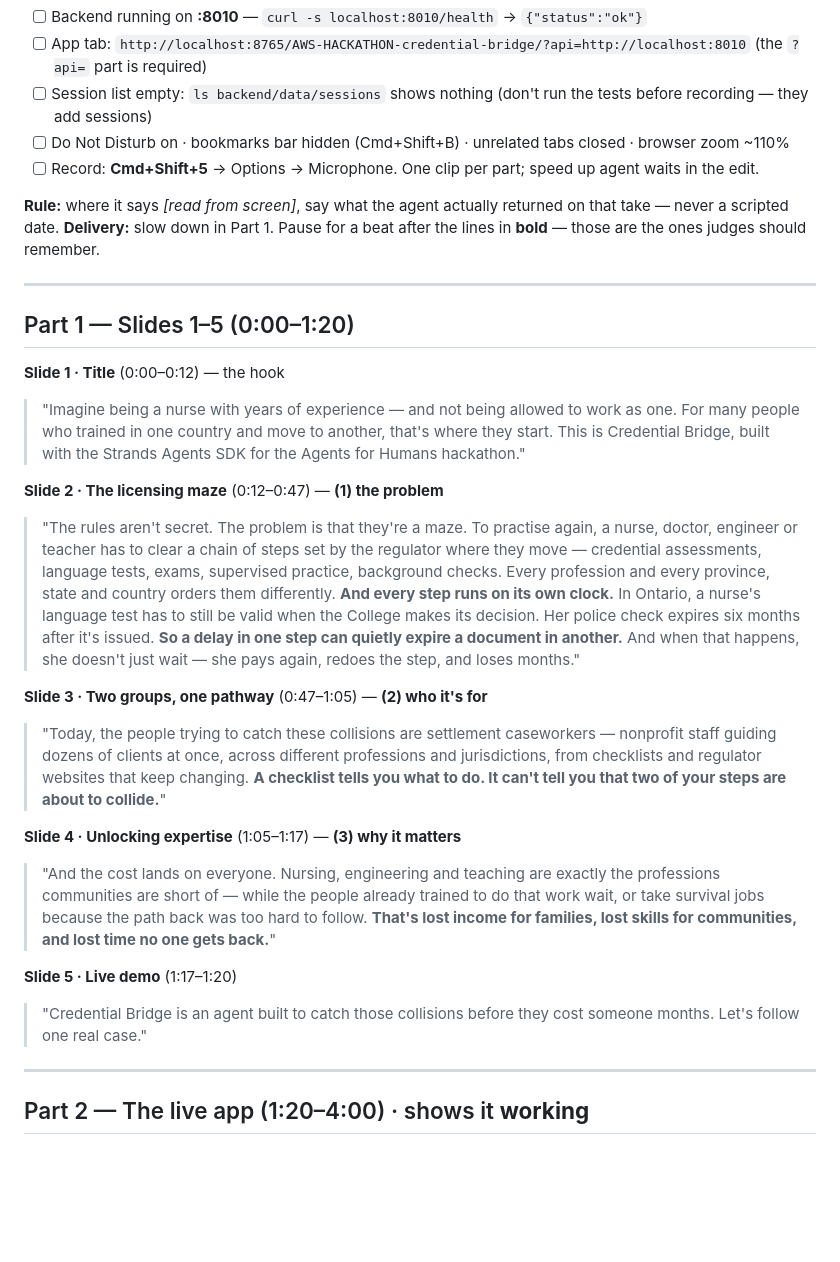
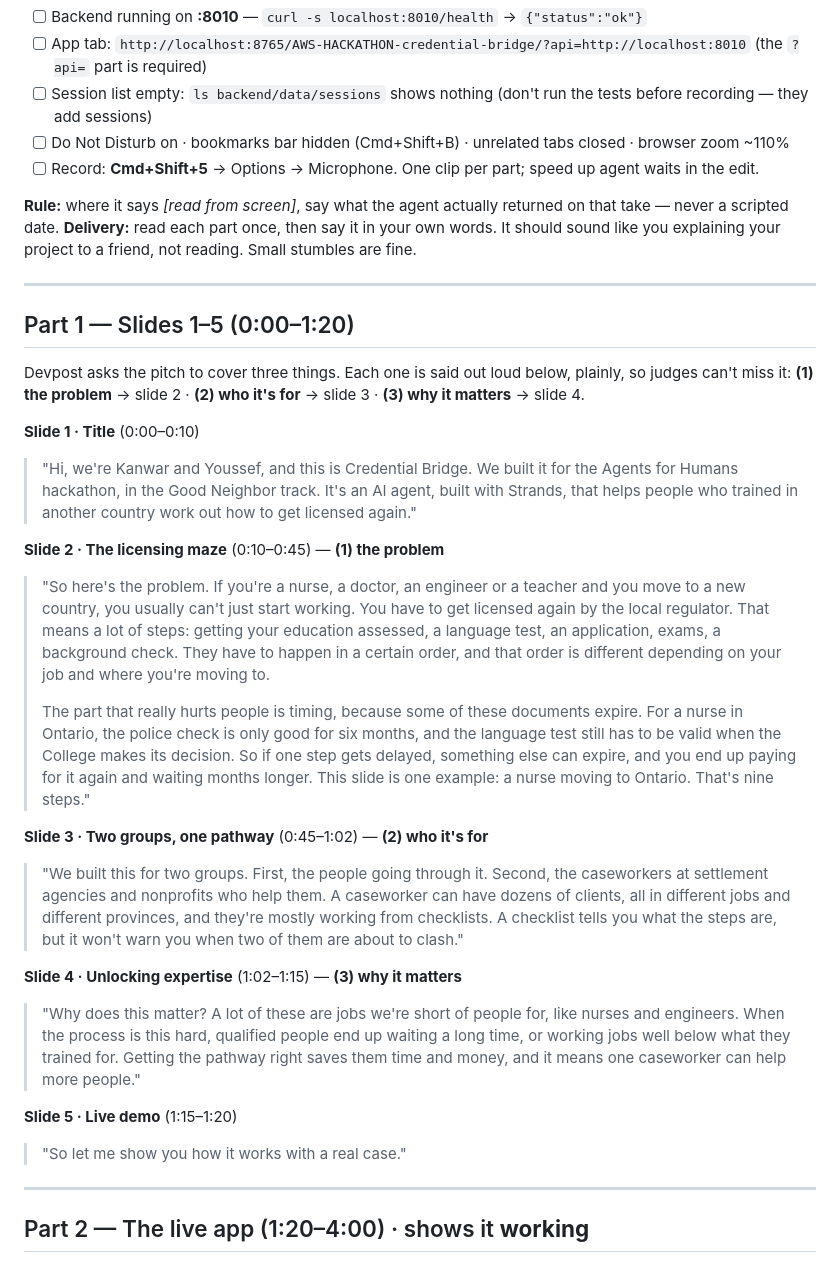
Before and after one commit to youssefnashat/Credential-Bridge, a Markdown page: docs/RECORDING_SCRIPT.md, the part around the change. Drawn GitHub-style; blank space fills up the shorter version.

Commit message:
docs: plainer, conversational opening that names problem / who / why out loud
Co-Authored-By: Claude Opus 5 <noreply@anthropic.com>
Claude-Session: https://claude.ai/code/session_01LxhUCmVaevYhkUGjvoYivz

```diff
--- a/docs/RECORDING_SCRIPT.md
+++ b/docs/RECORDING_SCRIPT.md
@@ -13,26 +13,31 @@ Detailed beat plan + command sheet: `docs/VIDEO_SCRIPT.md`.
 - [ ] Record: **Cmd+Shift+5** → Options → Microphone. One clip per part; speed up agent waits in the edit.
 
 **Rule:** where it says *[read from screen]*, say what the agent actually returned on that take — never a scripted date.
-**Delivery:** slow down in Part 1. Pause for a beat after the lines in **bold** — those are the ones judges should remember.
+**Delivery:** read each part once, then say it in your own words. It should sound like you explaining your project to a friend, not reading. Small stumbles are fine.
 
 ---
 
 ## Part 1 — Slides 1–5 (0:00–1:20)
 
-**Slide 1 · Title** (0:00–0:12) — the hook
-> "Imagine being a nurse with years of experience — and not being allowed to work as one. For many people who trained in one country and move to another, that's where they start. This is Credential Bridge, built with the Strands Agents SDK for the Agents for Humans hackathon."
+Devpost asks the pitch to cover three things. Each one is said out loud below, plainly, so judges can't miss it:
+**(1) the problem** → slide 2 · **(2) who it's for** → slide 3 · **(3) why it matters** → slide 4.
 
-**Slide 2 · The licensing maze** (0:12–0:47) — **(1) the problem**
-> "The rules aren't secret. The problem is that they're a maze. To practise again, a nurse, doctor, engineer or teacher has to clear a chain of steps set by the regulator where they move — credential assessments, language tests, exams, supervised practice, background checks. Every profession and every province, state and country orders them differently. **And every step runs on its own clock.** In Ontario, a nurse's language test has to still be valid when the College makes its decision. Her police check expires six months after it's issued. **So a delay in one step can quietly expire a document in another.** And when that happens, she doesn't just wait — she pays again, redoes the step, and loses months."
+**Slide 1 · Title** (0:00–0:10)
+> "Hi, we're Kanwar and Youssef, and this is Credential Bridge. We built it for the Agents for Humans hackathon, in the Good Neighbor track. It's an AI agent, built with Strands, that helps people who trained in another country work out how to get licensed again."
 
-**Slide 3 · Two groups, one pathway** (0:47–1:05) — **(2) who it's for**
-> "Today, the people trying to catch these collisions are settlement caseworkers — nonprofit staff guiding dozens of clients at once, across different professions and jurisdictions, from checklists and regulator websites that keep changing. **A checklist tells you what to do. It can't tell you that two of your steps are about to collide.**"
+**Slide 2 · The licensing maze** (0:10–0:45) — **(1) the problem**
+> "So here's the problem. If you're a nurse, a doctor, an engineer or a teacher and you move to a new country, you usually can't just start working. You have to get licensed again by the local regulator. That means a lot of steps: getting your education assessed, a language test, an application, exams, a background check. They have to happen in a certain order, and that order is different depending on your job and where you're moving to.
+>
+> The part that really hurts people is timing, because some of these documents expire. For a nurse in Ontario, the police check is only good for six months, and the language test still has to be valid when the College makes its decision. So if one step gets delayed, something else can expire, and you end up paying for it again and waiting months longer. This slide is one example: a nurse moving to Ontario. That's nine steps."
 
-**Slide 4 · Unlocking expertise** (1:05–1:17) — **(3) why it matters**
-> "And the cost lands on everyone. Nursing, engineering and teaching are exactly the professions communities are short of — while the people already trained to do that work wait, or take survival jobs because the path back was too hard to follow. **That's lost income for families, lost skills for communities, and lost time no one gets back.**"
+**Slide 3 · Two groups, one pathway** (0:45–1:02) — **(2) who it's for**
+> "We built this for two groups. First, the people going through it. Second, the caseworkers at settlement agencies and nonprofits who help them. A caseworker can have dozens of clients, all in different jobs and different provinces, and they're mostly working from checklists. A checklist tells you what the steps are, but it won't warn you when two of them are about to clash."
 
-**Slide 5 · Live demo** (1:17–1:20)
-> "Credential Bridge is an agent built to catch those collisions before they cost someone months. Let's follow one real case."
+**Slide 4 · Unlocking expertise** (1:02–1:15) — **(3) why it matters**
+> "Why does this matter? A lot of these are jobs we're short of people for, like nurses and engineers. When the process is this hard, qualified people end up waiting a long time, or working jobs well below what they trained for. Getting the pathway right saves them time and money, and it means one caseworker can help more people."
+
+**Slide 5 · Live demo** (1:15–1:20)
+> "So let me show you how it works with a real case."
 
 ---
 
```
